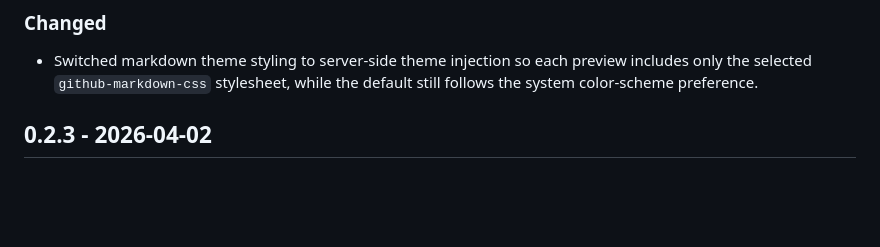
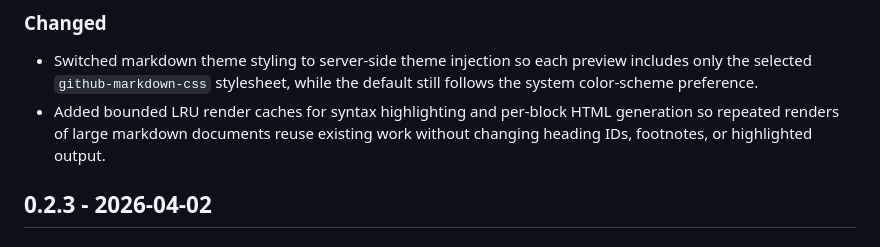
Before and after one commit to andrejcode/pvmd, a Markdown page: CHANGELOG.md, the part around the change. Rendered like a GitHub page; blank space fills up the shorter version.

Commit message:
docs(changelog): document add render caching for large documents feature in changelog

```diff
--- a/CHANGELOG.md
+++ b/CHANGELOG.md
@@ -13,6 +13,7 @@ All notable changes to this project will be documented in this file.
 ### Changed
 
 - Switched markdown theme styling to server-side theme injection so each preview includes only the selected `github-markdown-css` stylesheet, while the default still follows the system color-scheme preference.
+- Added bounded LRU render caches for syntax highlighting and per-block HTML generation so repeated renders of large markdown documents reuse existing work without changing heading IDs, footnotes, or highlighted output.
 
 ## 0.2.3 - 2026-04-02
 
```
